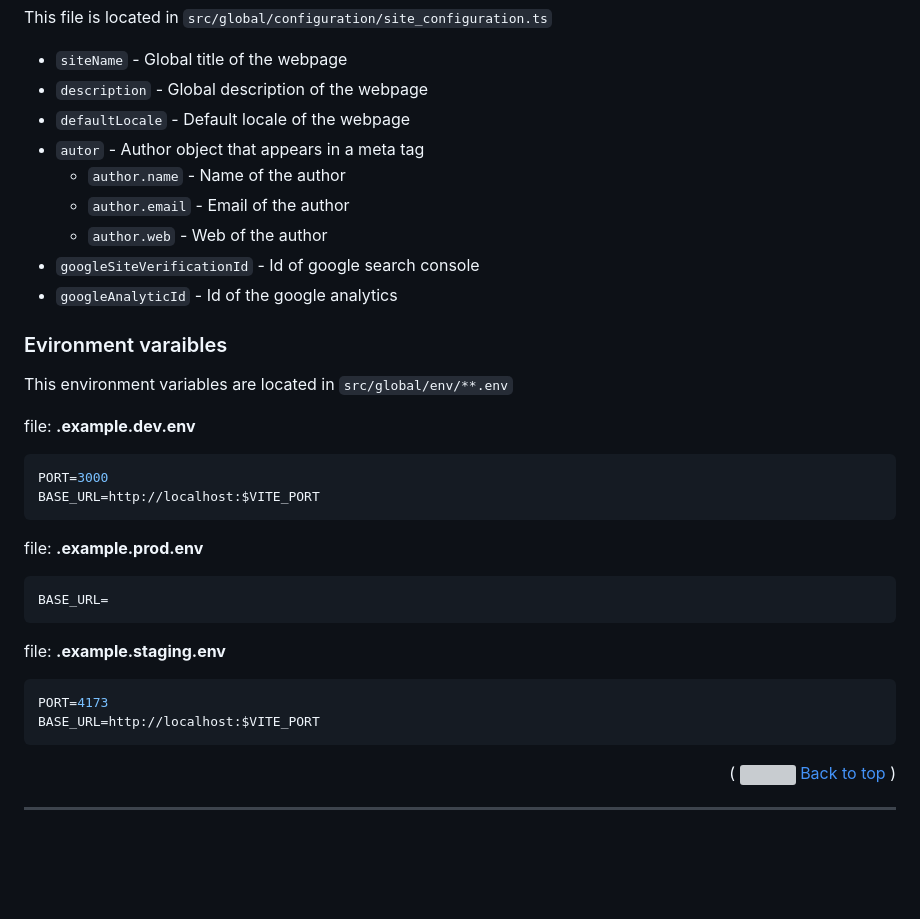
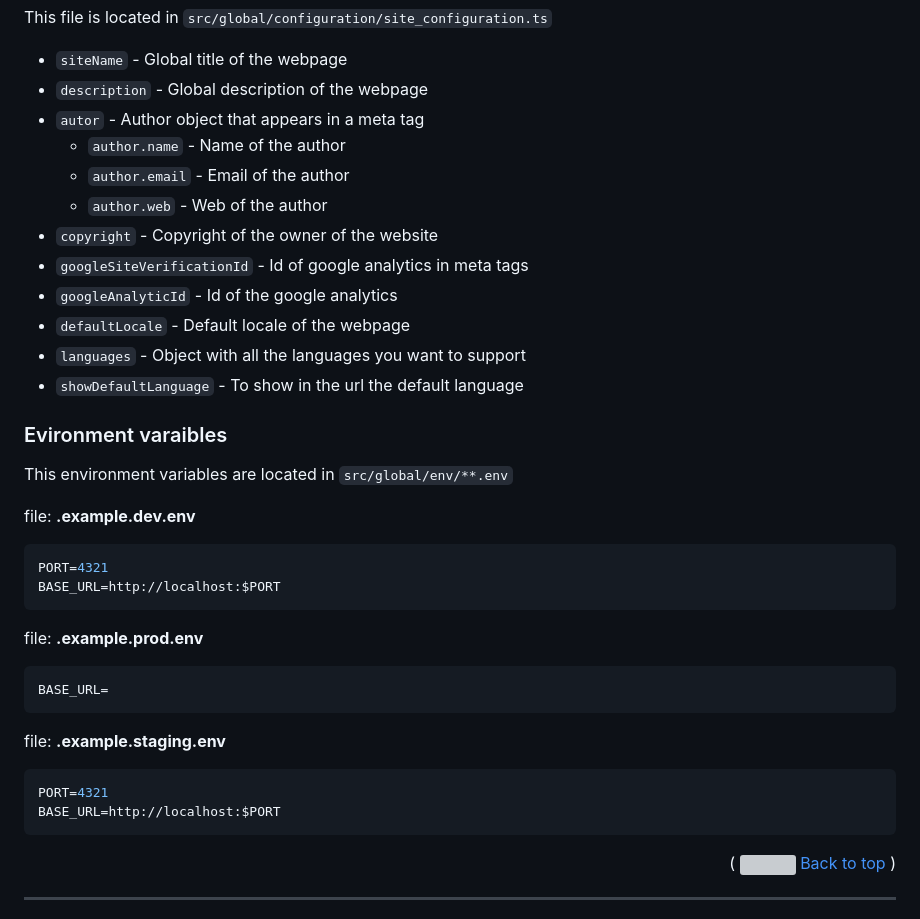
Before and after one commit to TheElegantCoding/astro_template_webpage, a Markdown page: .github/readme.md, the part around the change. GitHub-like rendering; blank space fills up the shorter version; grey boxes are pictures that could not be loaded.

Commit message:
:memo: doc: update configuration

````diff
--- a/.github/readme.md
+++ b/.github/readme.md
@@ -189,13 +189,16 @@ This file is located in `src/global/configuration/site_configuration.ts`
 
 - `siteName` - Global title of the webpage
 - `description` - Global description of the webpage
-- `defaultLocale` - Default locale of the webpage
 - `autor` - Author object that appears in a meta tag
   - `author.name` - Name of the author
   - `author.email` - Email of the author
   - `author.web` - Web of the author
-- `googleSiteVerificationId` - Id of google search console
+- `copyright` - Copyright of the owner of the website
+- `googleSiteVerificationId` - Id of google analytics in meta tags
 - `googleAnalyticId` - Id of the google analytics
+- `defaultLocale` - Default locale of the webpage
+- `languages` - Object with all the languages you want to support
+- `showDefaultLanguage` - To show in the url the default language
 
 <h3 id="environment-varaible">Evironment varaibles</h3>
 
@@ -204,8 +207,8 @@ This environment variables are located in `src/global/env/**.env`
 file: **.example.dev.env**
 
 ```yml
-PORT=3000
-BASE_URL=http://localhost:$VITE_PORT
+PORT=4321
+BASE_URL=http://localhost:$PORT
 ```
 
 file: **.example.prod.env**
@@ -217,8 +220,8 @@ BASE_URL=
 file: **.example.staging.env**
 
 ```yml
-PORT=4173
-BASE_URL=http://localhost:$VITE_PORT
+PORT=4321
+BASE_URL=http://localhost:$PORT
 ```
 
 <p align="right">
````
